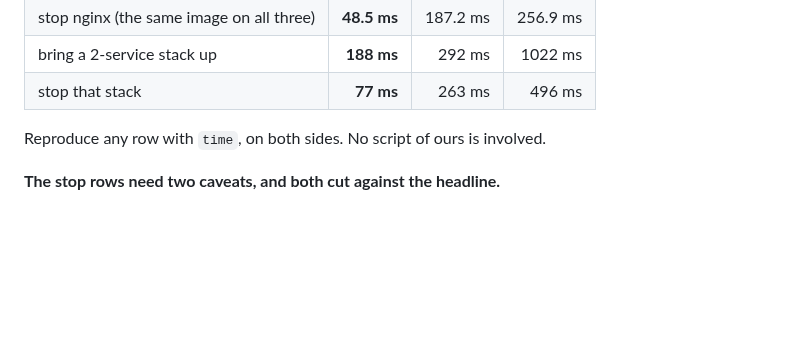
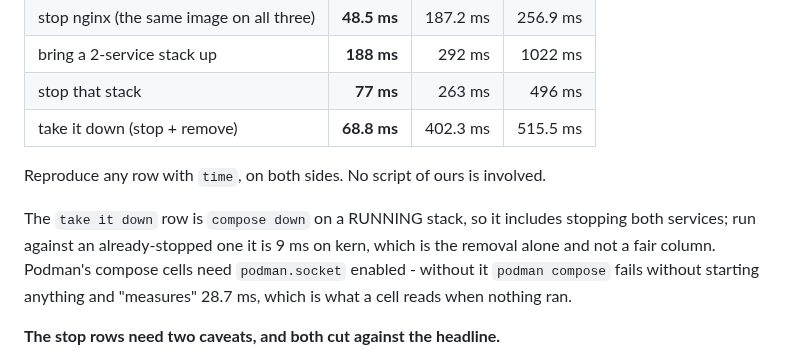
Before and after one commit to getkern/kern, a Markdown page: BENCHMARKS.md, the part around the change. Rendered like a GitHub page; blank space fills up the shorter version.

Commit message:
docs(benchmarks): the stack row nobody had measured - `compose down`
`bring a 2-service stack up` and `stop that stack` were published; `down` - the
command that actually ends a stack - had no row anywhere. Measured on the same
nginx + redis stack, `compose down` on a RUNNING stack so it includes stopping
both services: kern 68.8 ms, Docker 402.3, Podman 515.5.

The row carries the caveat that makes it readable: run against an
already-stopped stack the same command is 9 ms on kern, because that is removal
alone. Publishing that as the down number would be comparing our teardown to
their teardown-plus-stop.

Podman's cell nearly went in at 28.7 ms, which would have made it the fastest
runtime in the table. It was `podman compose` failing to reach its socket and
removing nothing: zero containers started, zero stopped, 28.7 ms of error path.
The socket unit read `active (listening)` while its socket file did not exist -
deleted by the `remove_dir_all` this branch already fixed, whose damage report
listed the entries it had checked and not the ones it had not. Both are corrected
here: podman is 515.5 ms with the socket restored, and the note tells the next
reader what a failing `podman compose` looks like in a cell.

Every user socket unit was then verified to have its file present - 15 of 15 -
which is the check the first damage assessment should have been.

```diff
--- a/BENCHMARKS.md
+++ b/BENCHMARKS.md
@@ -309,8 +309,14 @@ machine, same images, real commands, timed with the shell.
 | stop nginx (the same image on all three) | **48.5 ms** | 187.2 ms | 256.9 ms |
 | bring a 2-service stack up | **188 ms** | 292 ms | 1022 ms |
 | stop that stack | **77 ms** | 263 ms | 496 ms |
+| take it down (stop + remove) | **68.8 ms** | 402.3 ms | 515.5 ms |
 
 Reproduce any row with `time`, on both sides. No script of ours is involved.
+
+The `take it down` row is `compose down` on a RUNNING stack, so it includes stopping both services;
+run against an already-stopped one it is 9 ms on kern, which is the removal alone and not a fair
+column. Podman's compose cells need `podman.socket` enabled - without it `podman compose` fails
+without starting anything and "measures" 28.7 ms, which is what a cell reads when nothing ran.
 
 **The stop rows need two caveats, and both cut against the headline.**
 
```
